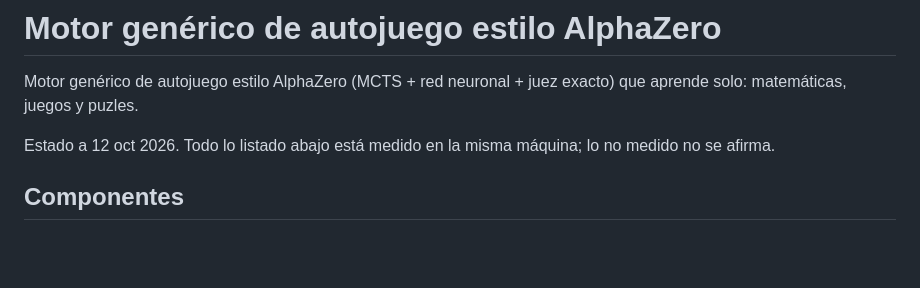
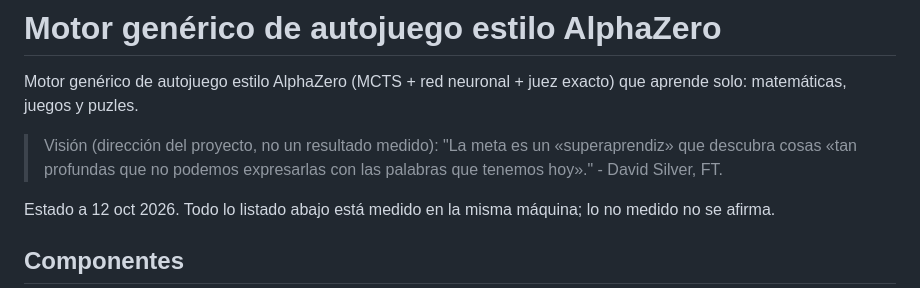
Before and after one commit to FiveTechSoft/alphazero, a Markdown page: README.md, the part around the change. Drawn GitHub-style; blank space fills up the shorter version.

Commit message:
Update README with project vision and components

```diff
--- a/README.md
+++ b/README.md
@@ -2,6 +2,10 @@
 
 Motor genérico de autojuego estilo AlphaZero (MCTS + red neuronal + juez
 exacto) que aprende solo: matemáticas, juegos y puzles.
+
+> Visión (dirección del proyecto, no un resultado medido): "La meta es
+> un «superaprendiz» que descubra cosas «tan profundas que no podemos
+> expresarlas con las palabras que tenemos hoy»." - David Silver, FT.
 
 Estado a 12 oct 2026. Todo lo listado abajo está medido en la misma
 máquina; lo no medido no se afirma.
```
